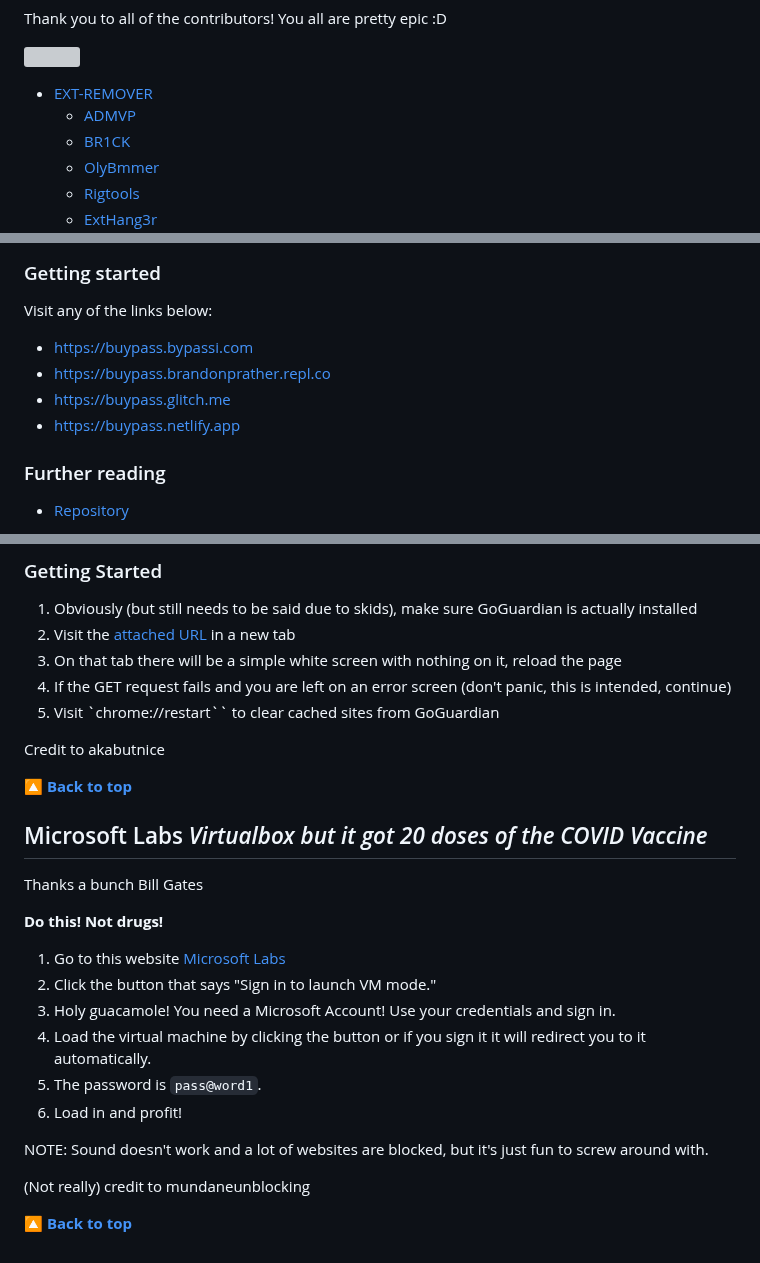
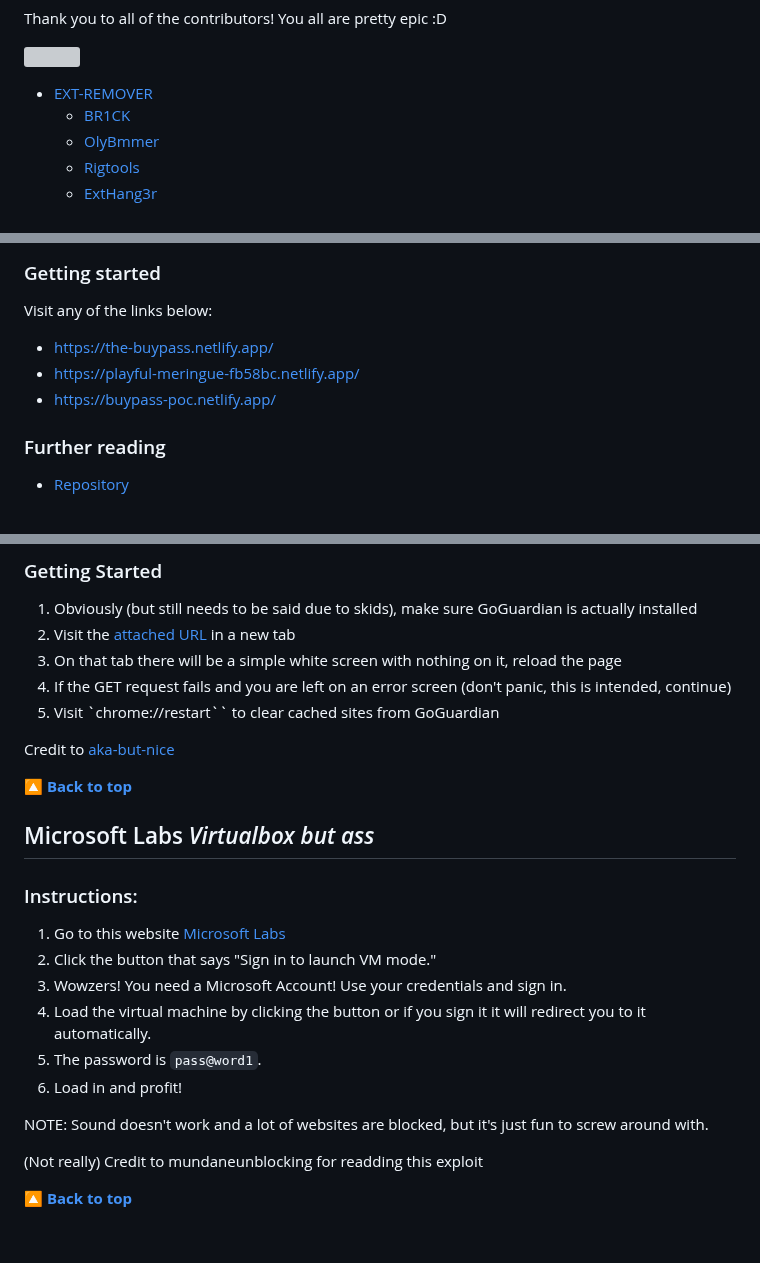
Before and after one commit to 3kh0/ext-remover, a Markdown page: README.md, 3 parts joined by grey strips. Rendered like a GitHub page; grey boxes are pictures that could not be loaded.

```diff
--- a/README.md
+++ b/README.md
@@ -14,7 +14,6 @@ Thank you to all of the contributors! You all are pretty epic :D
 <a href="https://github.com/3kh0/ext-remover/graphs/contributors"><img src="https://contrib.rocks/image?repo=3kh0/ext-remover" /></a>
 
 - [EXT-REMOVER](#ext-remover)
-  * [ADMVP](#ADMVP)
   * [BR1CK](#br1ck)
   * [OlyBmmer](#olybmmer)
   * [Rigtools](#rigtools)
@@ -849,10 +848,9 @@ Go to <a href="https://quickview-exploit.pages.dev/">quickview-exploit.pages.dev
 ### Getting started
 
 Visit any of the links below:
-- https://buypass.bypassi.com
-- https://buypass.brandonprather.repl.co
-- https://buypass.glitch.me
-- https://buypass.netlify.app
+- https://the-buypass.netlify.app/
+- https://playful-meringue-fb58bc.netlify.app/
+- https://buypass-poc.netlify.app/
 
 ### Further reading
 - [Repository](https://github.com/bypassiwastaken/buypass)
@@ -891,24 +889,22 @@ THIS EXPLOIT WILL NOT WORK FOR YOU IF YOU HAVE ANY EXTENSION BESIDES GOGUARDIAN
 4. If the GET request fails and you are left on an error screen (don't panic, this is intended, continue)
 5. Visit `chrome://restart`` to clear cached sites from GoGuardian
 
-Credit to akabutnice
+Credit to [aka-but-nice](https://github.com/aka-but-nice)
 
 [**🔼 Back to top**](#ext-remover)
 
-## Microsoft Labs *Virtualbox but it got 20 doses of the COVID Vaccine*
+## Microsoft Labs *Virtualbox but ass*
 
-Thanks a bunch Bill Gates
-
-**Do this! Not drugs!**
+### Instructions:
 1. Go to this website [Microsoft Labs](https://learn.microsoft.com/en-us/training/modules/implement-common-integration-features-finance-ops/10-exercise-1)
 2. Click the button that says "Sign in to launch VM mode."
-3. Holy guacamole! You need a Microsoft Account! Use your credentials and sign in.
+3. Wowzers! You need a Microsoft Account! Use your credentials and sign in.
 4. Load the virtual machine by clicking the button or if you sign it it will redirect you to it automatically.
 5. The password is `pass@word1`.
 6. Load in and profit!
 
 NOTE: Sound doesn't work and a lot of websites are blocked, but it's just fun to screw around with.
 
-(Not really) credit to mundaneunblocking
+(Not really) Credit to mundaneunblocking for readding this exploit
 
 [**🔼 Back to top**](#ext-remover)
```
